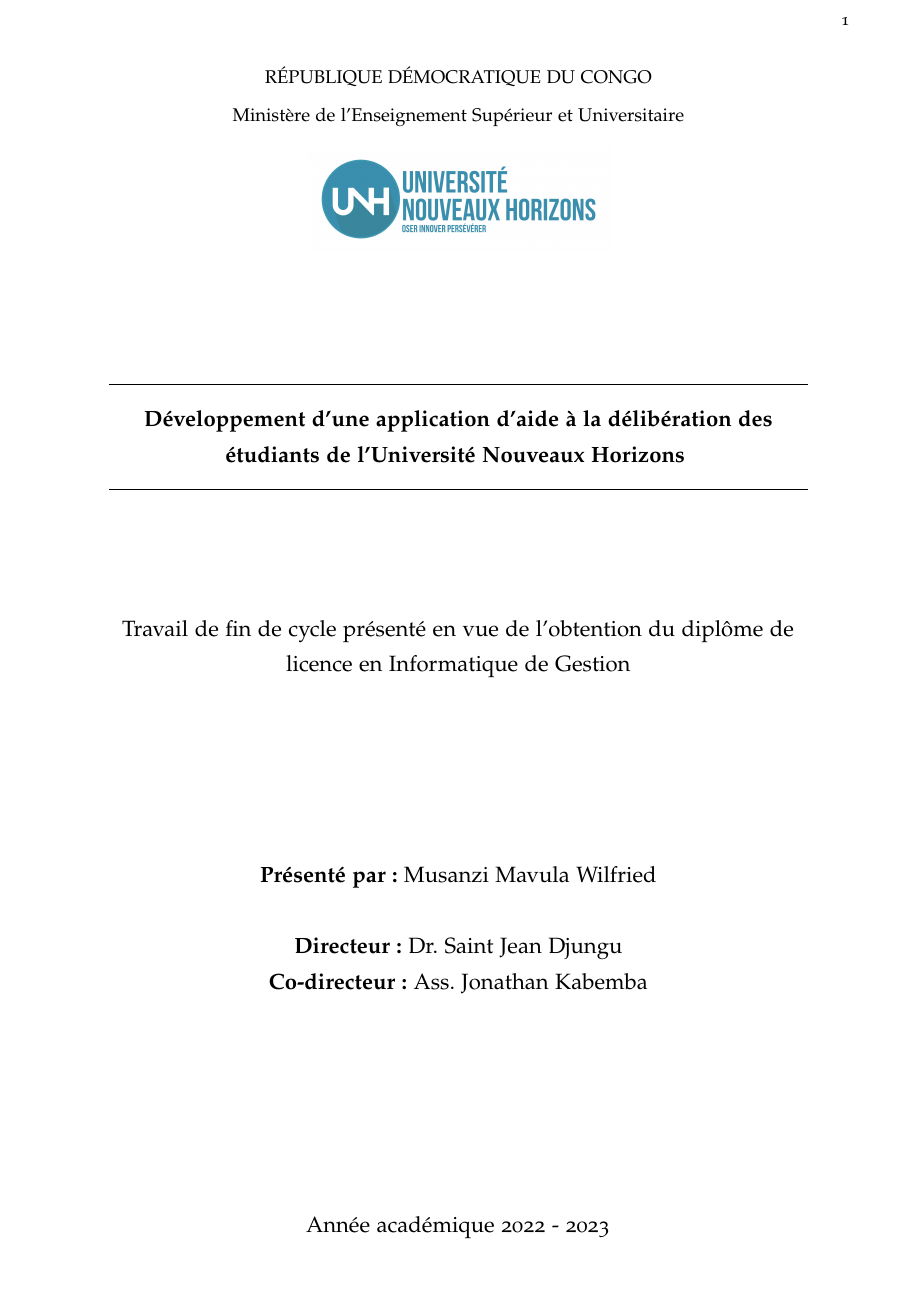
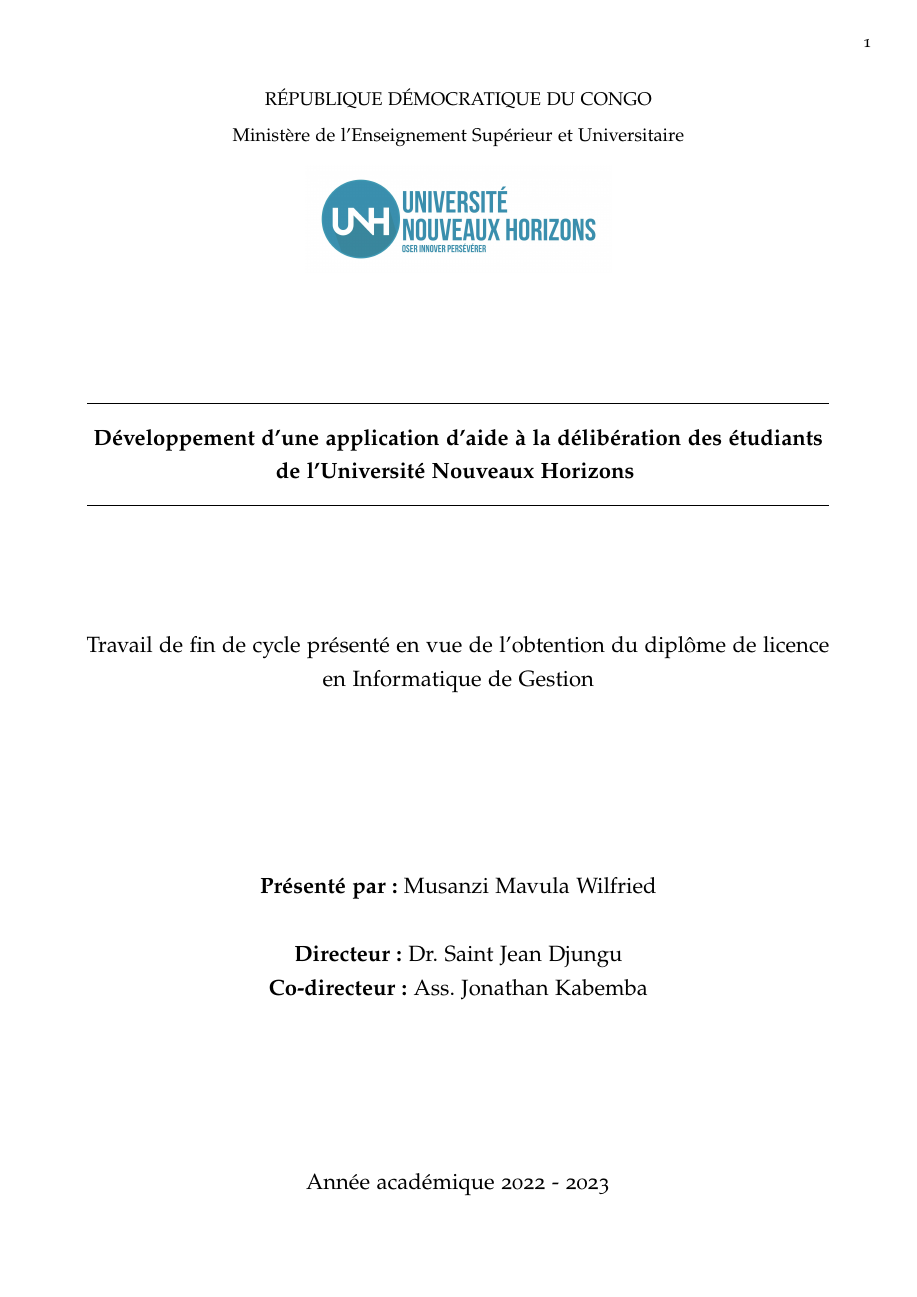
Before and after one commit to musanziw/thesis, a LaTeX thesis (thesis.tex, which reads config.tex): page 1 of 60 before the commit and page 1 of 59 after it. Compiled offline with pdfLaTeX.

```diff
--- a/config.tex
+++ b/config.tex
@@ -6,13 +6,13 @@
 \usepackage{graphicx}
 \usepackage{booktabs}
 \usepackage{subfiles}
-\usepackage[a4paper, top=1.5cm, bottom=1cm, left=2.5cm, right=2.5cm]{geometry}
+\usepackage[a4paper, margin=2cm]{geometry}
 \usepackage{scrlayer-scrpage}
 \KOMAoptions{singlespacing=true}
 % \usepackage[oldstylenums]{kpfonts}
 % \usepackage[osf]{libertine}
 % \usepackage[light,condensed,math]{iwona}
-\renewcommand{\sfdefault}{iwona}
+% \renewcommand{\sfdefault}{iwona}
 % \usepackage{lmodern}
 % \usepackage{cfr-lm}
 % \usepackage[urw-garamond]{mathdesign}
@@ -21,7 +21,7 @@
 
 
 \graphicspath{{gfx/}}
-\linespread{1.3}
+\linespread{1.2}
 \titleformat{\chapter}[display]
 {\relax}{\vspace*{-3\baselineskip}\makebox[\linewidth][r]{\color{halfgray}\chapterNumber\thechapter}}{0pt}%
 {\raggedright\spacedallcaps}[\normalsize\vspace*{.8\baselineskip}\titlerule]
```
Also changed, not shown: thesis.pdf.
